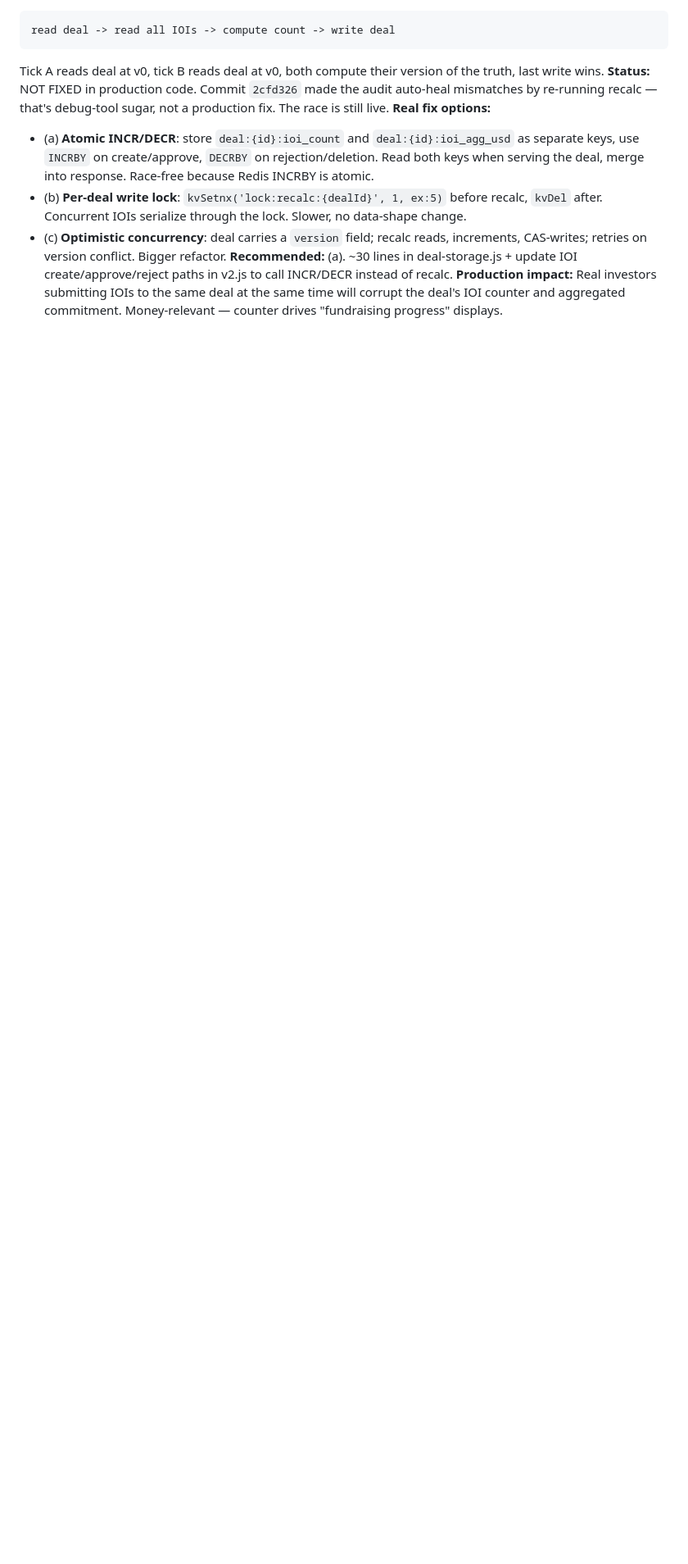
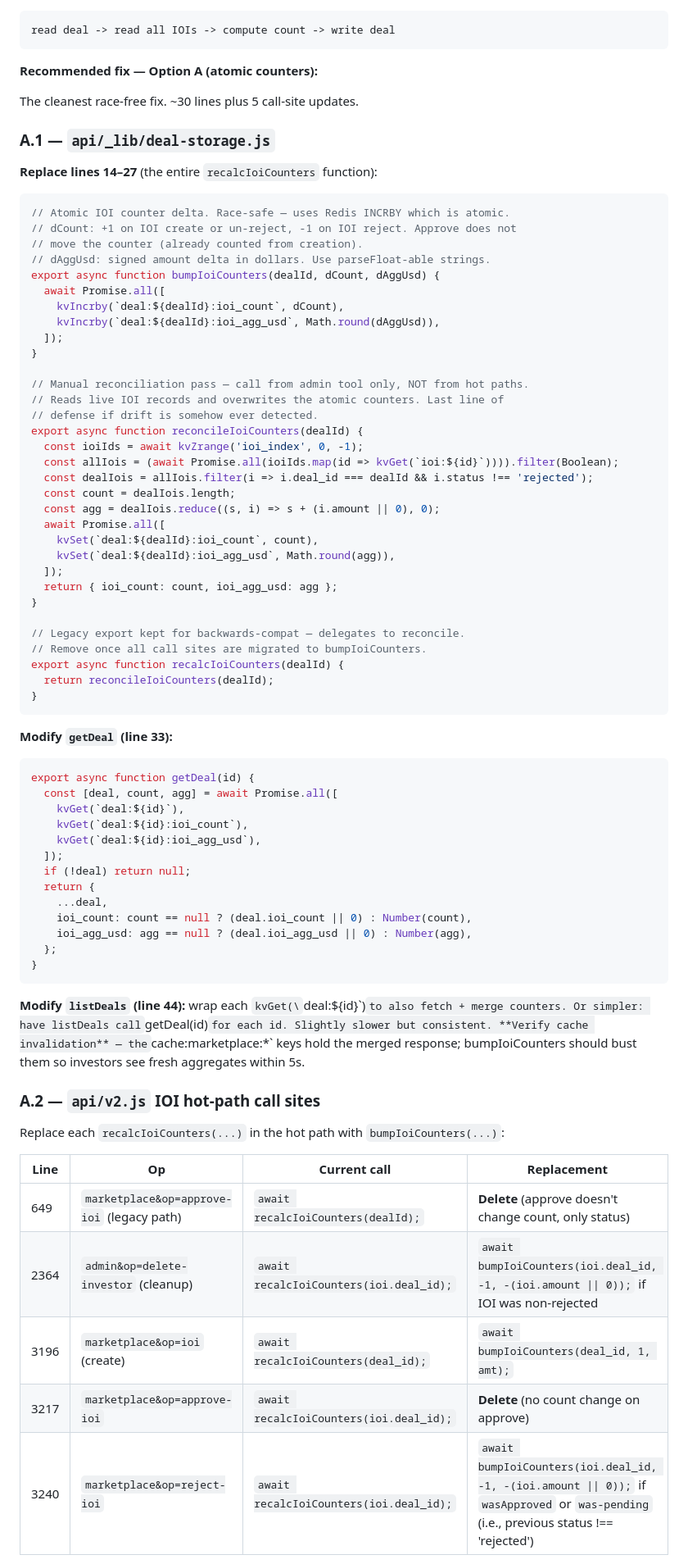
Before and after one commit to tkjintl/Prism, a Markdown page: BOT_DEBUG_LOG.md, the part around one of its changes. Shown at 82% size. Drawn GitHub-style; blank space fills up the shorter version.

````diff
--- a/BOT_DEBUG_LOG.md
+++ b/BOT_DEBUG_LOG.md
@@ -53,11 +20,78 @@ Single source of truth for every bug surfaced during bot testing. Each entry is
 ```
 read deal -> read all IOIs -> compute count -> write deal
 ```
-Tick A reads deal at v0, tick B reads deal at v0, both compute their version of the truth, last write wins.
-**Status:** NOT FIXED in production code. Commit `2cfd326` made the audit auto-heal mismatches by re-running recalc — that's debug-tool sugar, not a production fix. The race is still live.
-**Real fix options:**
-- (a) **Atomic INCR/DECR**: store `deal:{id}:ioi_count` and `deal:{id}:ioi_agg_usd` as separate keys, use `INCRBY` on create/approve, `DECRBY` on rejection/deletion. Read both keys when serving the deal, merge into response. Race-free because Redis INCRBY is atomic.
-- (b) **Per-deal write lock**: `kvSetnx('lock:recalc:{dealId}', 1, ex:5)` before recalc, `kvDel` after. Concurrent IOIs serialize through the lock. Slower, no data-shape change.
-- (c) **Optimistic concurrency**: deal carries a `version` field; recalc reads, increments, CAS-writes; retries on version conflict. Bigger refactor.
-**Recommended:** (a). ~30 lines in deal-storage.js + update IOI create/approve/reject paths in v2.js to call INCR/DECR instead of recalc.
-**Production impact:** Real investors submitting IOIs to the same deal at the same time will corrupt the deal's IOI counter and aggregated commitment. Money-relevant — counter drives "fundraising progress" displays.
+
+**Recommended fix — Option A (atomic counters):**
+
+The cleanest race-free fix. ~30 lines plus 5 call-site updates.
+
+### A.1 — `api/_lib/deal-storage.js`
+
+**Replace lines 14–27** (the entire `recalcIoiCounters` function):
+
+```js
+// Atomic IOI counter delta. Race-safe — uses Redis INCRBY which is atomic.
+// dCount: +1 on IOI create or un-reject, -1 on IOI reject. Approve does not
+// move the counter (already counted from creation).
+// dAggUsd: signed amount delta in dollars. Use parseFloat-able strings.
+export async function bumpIoiCounters(dealId, dCount, dAggUsd) {
+  await Promise.all([
+    kvIncrby(`deal:${dealId}:ioi_count`, dCount),
+    kvIncrby(`deal:${dealId}:ioi_agg_usd`, Math.round(dAggUsd)),
+  ]);
+}
+
+// Manual reconciliation pass — call from admin tool only, NOT from hot paths.
+// Reads live IOI records and overwrites the atomic counters. Last line of
+// defense if drift is somehow ever detected.
+export async function reconcileIoiCounters(dealId) {
+  const ioiIds = await kvZrange('ioi_index', 0, -1);
+  const allIois = (await Promise.all(ioiIds.map(id => kvGet(`ioi:${id}`)))).filter(Boolean);
+  const dealIois = allIois.filter(i => i.deal_id === dealId && i.status !== 'rejected');
+  const count = dealIois.length;
+  const agg = dealIois.reduce((s, i) => s + (i.amount || 0), 0);
+  await Promise.all([
+    kvSet(`deal:${dealId}:ioi_count`, count),
+    kvSet(`deal:${dealId}:ioi_agg_usd`, Math.round(agg)),
+  ]);
+  return { ioi_count: count, ioi_agg_usd: agg };
+}
+
+// Legacy export kept for backwards-compat — delegates to reconcile.
+// Remove once all call sites are migrated to bumpIoiCounters.
+export async function recalcIoiCounters(dealId) {
+  return reconcileIoiCounters(dealId);
+}
+```
+
+**Modify `getDeal` (line 33):**
+```js
+export async function getDeal(id) {
+  const [deal, count, agg] = await Promise.all([
+    kvGet(`deal:${id}`),
+    kvGet(`deal:${id}:ioi_count`),
+    kvGet(`deal:${id}:ioi_agg_usd`),
+  ]);
+  if (!deal) return null;
+  return {
+    ...deal,
+    ioi_count: count == null ? (deal.ioi_count || 0) : Number(count),
+    ioi_agg_usd: agg == null ? (deal.ioi_agg_usd || 0) : Number(agg),
+  };
+}
+```
+
+**Modify `listDeals` (line 44):** wrap each `kvGet(\`deal:${id}\`)` to also fetch + merge counters. Or simpler: have listDeals call `getDeal(id)` for each id. Slightly slower but consistent. **Verify cache invalidation** — the `cache:marketplace:*` keys hold the merged response; bumpIoiCounters should bust them so investors see fresh aggregates within 5s.
+
+### A.2 — `api/v2.js` IOI hot-path call sites
+
+Replace each `recalcIoiCounters(...)` in the hot path with `bumpIoiCounters(...)`:
+
+| Line | Op | Current call | Replacement |
+|---|---|---|---|
+| 649 | `marketplace&op=approve-ioi` (legacy path) | `await recalcIoiCounters(dealId);` | **Delete** (approve doesn't change count, only status) |
+| 2364 | `admin&op=delete-investor` (cleanup) | `await recalcIoiCounters(ioi.deal_id);` | `await bumpIoiCounters(ioi.deal_id, -1, -(ioi.amount \|\| 0));` if IOI was non-rejected |
+| 3196 | `marketplace&op=ioi` (create) | `await recalcIoiCounters(deal_id);` | `await bumpIoiCounters(deal_id, 1, amt);` |
+| 3217 | `marketplace&op=approve-ioi` | `await recalcIoiCounters(ioi.deal_id);` | **Delete** (no count change on approve) |
+| 3240 | `marketplace&op=reject-ioi` | `await recalcIoiCounters(ioi.deal_id);` | `await bumpIoiCounters(ioi.deal_id, -1, -(ioi.amount \|\| 0));` if `wasApproved` or `was-pending` (i.e., previous status !== 'rejected') |
+
````
Also changed, not shown: other parts of BOT_DEBUG_LOG.md (+186 -130 lines).
